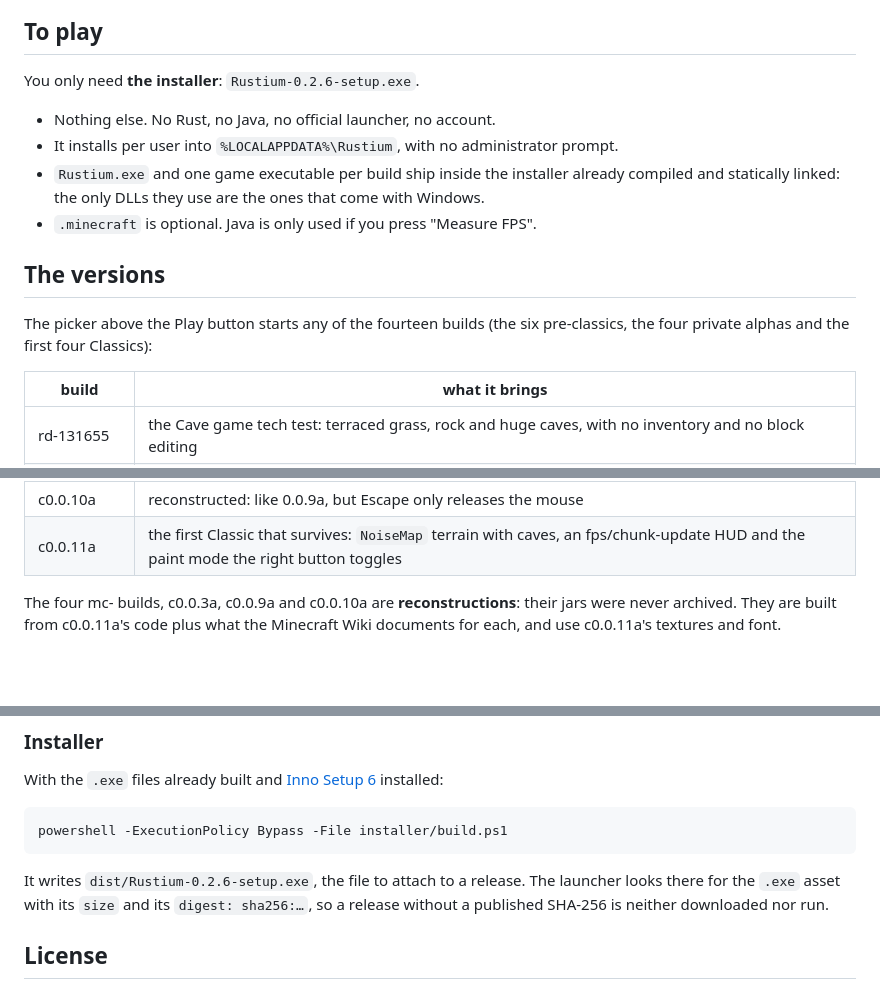
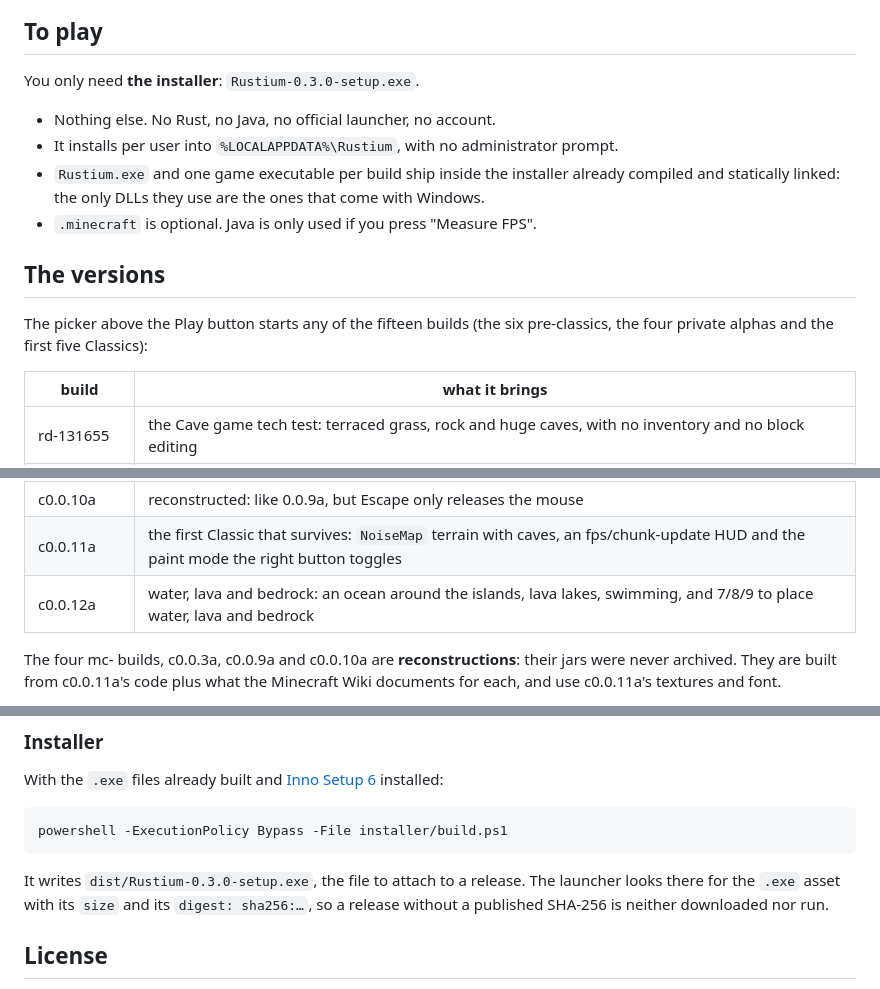
Before and after one commit to DandiMC/Rustium, a Markdown page: README.md, 3 parts joined by grey strips. Drawn GitHub-style; blank space fills up the shorter version.

````diff
--- a/README.md
+++ b/README.md
@@ -21,7 +23,7 @@ and, if there is none, draws its own.
 
 ## To play
 
-You only need **the installer**: `Rustium-0.2.6-setup.exe`.
+You only need **the installer**: `Rustium-0.3.0-setup.exe`.
 
 - Nothing else. No Rust, no Java, no official launcher, no account.
 - It installs per user into `%LOCALAPPDATA%\Rustium`, with no administrator prompt.
@@ -32,8 +34,8 @@ You only need **the installer**: `Rustium-0.2.6-setup.exe`.
 
 ## The versions
 
-The picker above the Play button starts any of the fourteen builds (the six
-pre-classics, the four private alphas and the first four Classics):
+The picker above the Play button starts any of the fifteen builds (the six
+pre-classics, the four private alphas and the first five Classics):
 
 | build | what it brings |
 |---|---|
@@ -51,6 +53,7 @@ pre-classics, the four private alphas and the first four Classics):
 | c0.0.9a | reconstructed: build mode with the white overlay on all sides, fps counter, 640×480 and Escape quits |
 | c0.0.10a | reconstructed: like 0.0.9a, but Escape only releases the mouse |
 | c0.0.11a | the first Classic that survives: `NoiseMap` terrain with caves, an fps/chunk-update HUD and the paint mode the right button toggles |
+| c0.0.12a | water, lava and bedrock: an ocean around the islands, lava lakes, swimming, and 7/8/9 to place water, lava and bedrock |
 
 The four mc- builds, c0.0.3a, c0.0.9a and c0.0.10a are **reconstructions**: their jars
 were never archived. They are built from c0.0.11a's code plus what the Minecraft
@@ -123,7 +126,7 @@ installed:
 powershell -ExecutionPolicy Bypass -File installer/build.ps1
 ```
 
-It writes `dist/Rustium-0.2.6-setup.exe`, the file to attach to a release. The launcher
+It writes `dist/Rustium-0.3.0-setup.exe`, the file to attach to a release. The launcher
 looks there for the `.exe` asset with its `size` and its `digest: sha256:…`, so a
 release without a published SHA-256 is neither downloaded nor run.
 
````
Also changed, not shown: other parts of README.md (+3 -1 lines), README.es.md (+8 -5 lines), docs/screenshots/classic012a.png (added), docs/screenshots/launcher-news.png (added), docs/screenshots/launcher-worlds.png, docs/screenshots/launcher.png, 10 other files.
